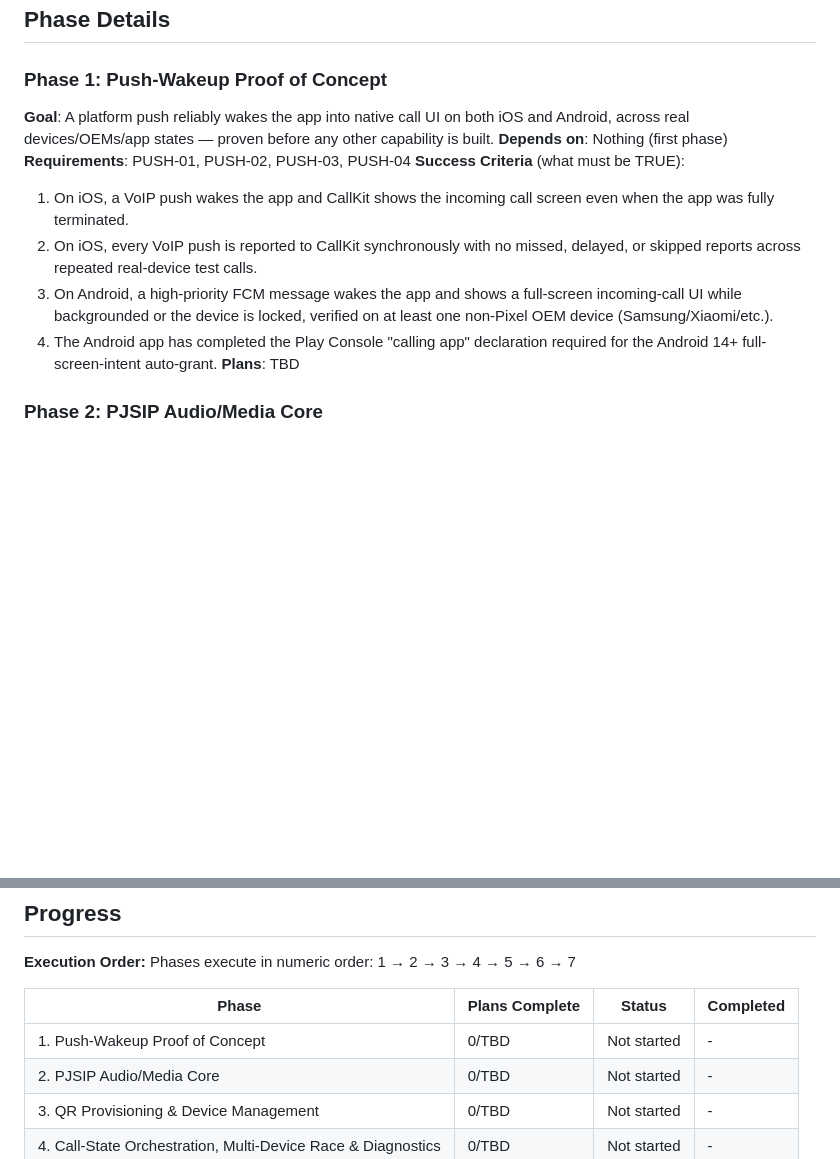
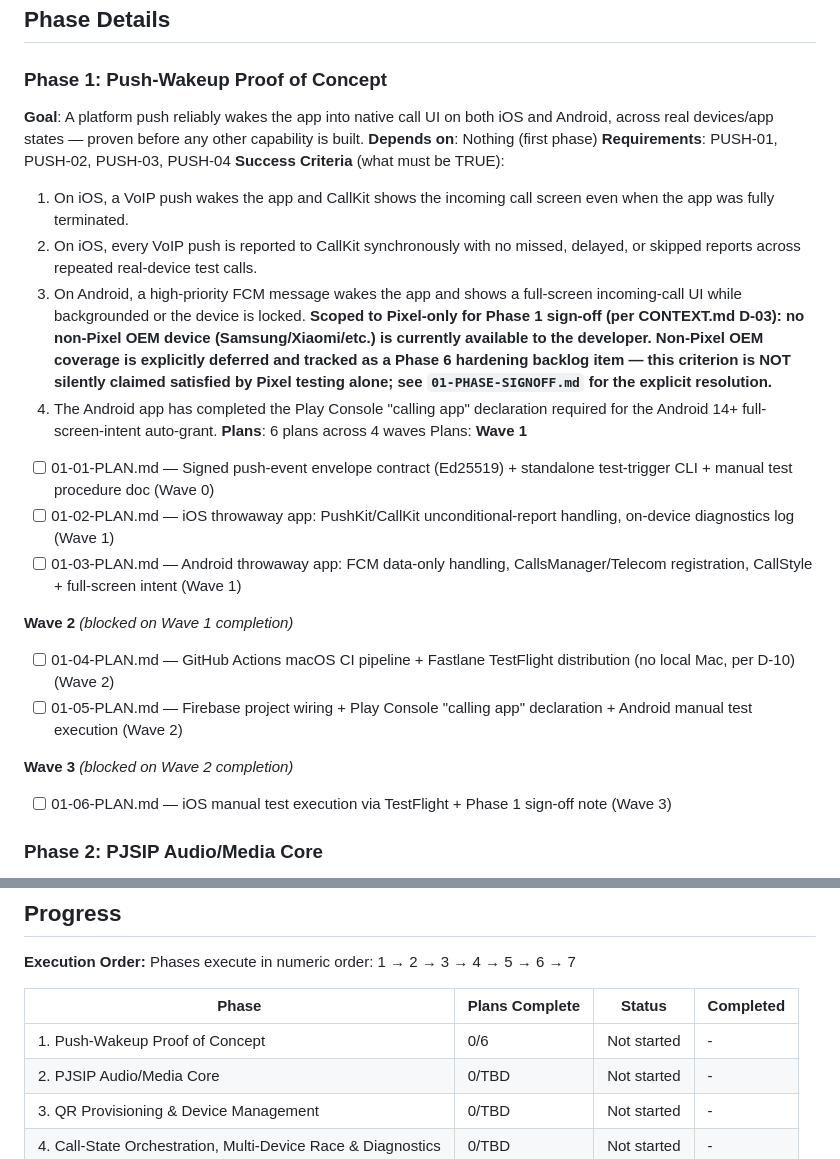
Before and after one commit to iron-exx/ha-phone-app, a Markdown page: .planning/ROADMAP.md, 2 parts joined by grey strips. GitHub-like rendering; blank space fills up the shorter version.

Commit message:
docs(01): create phase plan

```diff
--- a/.planning/ROADMAP.md
+++ b/.planning/ROADMAP.md
@@ -23,15 +23,27 @@ Decimal phases appear between their surrounding integers in numeric order.
 ## Phase Details
 
 ### Phase 1: Push-Wakeup Proof of Concept
-**Goal**: A platform push reliably wakes the app into native call UI on both iOS and Android, across real devices/OEMs/app states — proven before any other capability is built.
+**Goal**: A platform push reliably wakes the app into native call UI on both iOS and Android, across real devices/app states — proven before any other capability is built.
 **Depends on**: Nothing (first phase)
 **Requirements**: PUSH-01, PUSH-02, PUSH-03, PUSH-04
 **Success Criteria** (what must be TRUE):
   1. On iOS, a VoIP push wakes the app and CallKit shows the incoming call screen even when the app was fully terminated.
   2. On iOS, every VoIP push is reported to CallKit synchronously with no missed, delayed, or skipped reports across repeated real-device test calls.
-  3. On Android, a high-priority FCM message wakes the app and shows a full-screen incoming-call UI while backgrounded or the device is locked, verified on at least one non-Pixel OEM device (Samsung/Xiaomi/etc.).
+  3. On Android, a high-priority FCM message wakes the app and shows a full-screen incoming-call UI while backgrounded or the device is locked. **Scoped to Pixel-only for Phase 1 sign-off (per CONTEXT.md D-03): no non-Pixel OEM device (Samsung/Xiaomi/etc.) is currently available to the developer. Non-Pixel OEM coverage is explicitly deferred and tracked as a Phase 6 hardening backlog item — this criterion is NOT silently claimed satisfied by Pixel testing alone; see `01-PHASE-SIGNOFF.md` for the explicit resolution.**
   4. The Android app has completed the Play Console "calling app" declaration required for the Android 14+ full-screen-intent auto-grant.
-**Plans**: TBD
+**Plans**: 6 plans across 4 waves
+Plans:
+**Wave 1**
+- [ ] 01-01-PLAN.md — Signed push-event envelope contract (Ed25519) + standalone test-trigger CLI + manual test procedure doc (Wave 0)
+- [ ] 01-02-PLAN.md — iOS throwaway app: PushKit/CallKit unconditional-report handling, on-device diagnostics log (Wave 1)
+- [ ] 01-03-PLAN.md — Android throwaway app: FCM data-only handling, CallsManager/Telecom registration, CallStyle + full-screen intent (Wave 1)
+
+**Wave 2** *(blocked on Wave 1 completion)*
+- [ ] 01-04-PLAN.md — GitHub Actions macOS CI pipeline + Fastlane TestFlight distribution (no local Mac, per D-10) (Wave 2)
+- [ ] 01-05-PLAN.md — Firebase project wiring + Play Console "calling app" declaration + Android manual test execution (Wave 2)
+
+**Wave 3** *(blocked on Wave 2 completion)*
+- [ ] 01-06-PLAN.md — iOS manual test execution via TestFlight + Phase 1 sign-off note (Wave 3)
 
 ### Phase 2: PJSIP Audio/Media Core
 **Goal**: Users can carry a stable two-way call, in and out, with core telephony controls, over a SIP session that only exists for the duration of a call.
@@ -106,7 +118,7 @@ Phases execute in numeric order: 1 → 2 → 3 → 4 → 5 → 6 → 7
 
 | Phase | Plans Complete | Status | Completed |
 |-------|-----------------|--------|-----------|
-| 1. Push-Wakeup Proof of Concept | 0/TBD | Not started | - |
+| 1. Push-Wakeup Proof of Concept | 0/6 | Not started | - |
 | 2. PJSIP Audio/Media Core | 0/TBD | Not started | - |
 | 3. QR Provisioning & Device Management | 0/TBD | Not started | - |
 | 4. Call-State Orchestration, Multi-Device Race & Diagnostics | 0/TBD | Not started | - |
```
Also changed, not shown: other parts of .planning/ROADMAP.md (+0 -1 lines), .planning/STATE.md (+6 -6 lines).
